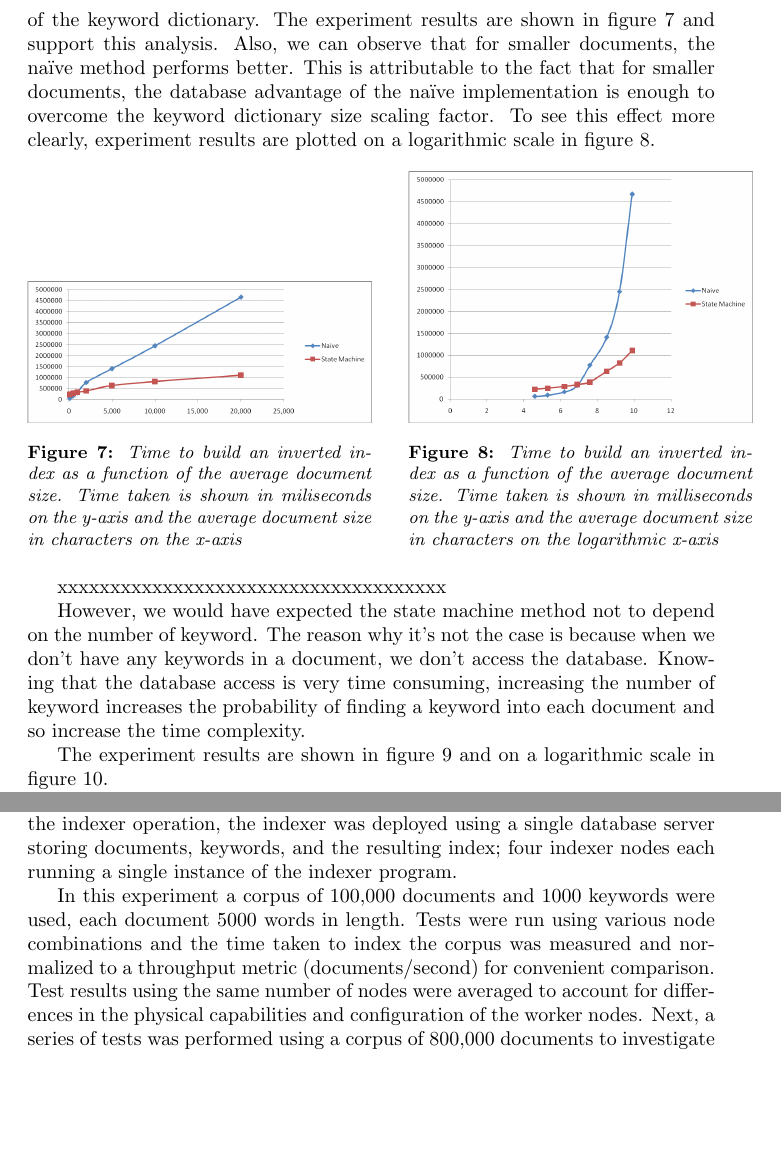
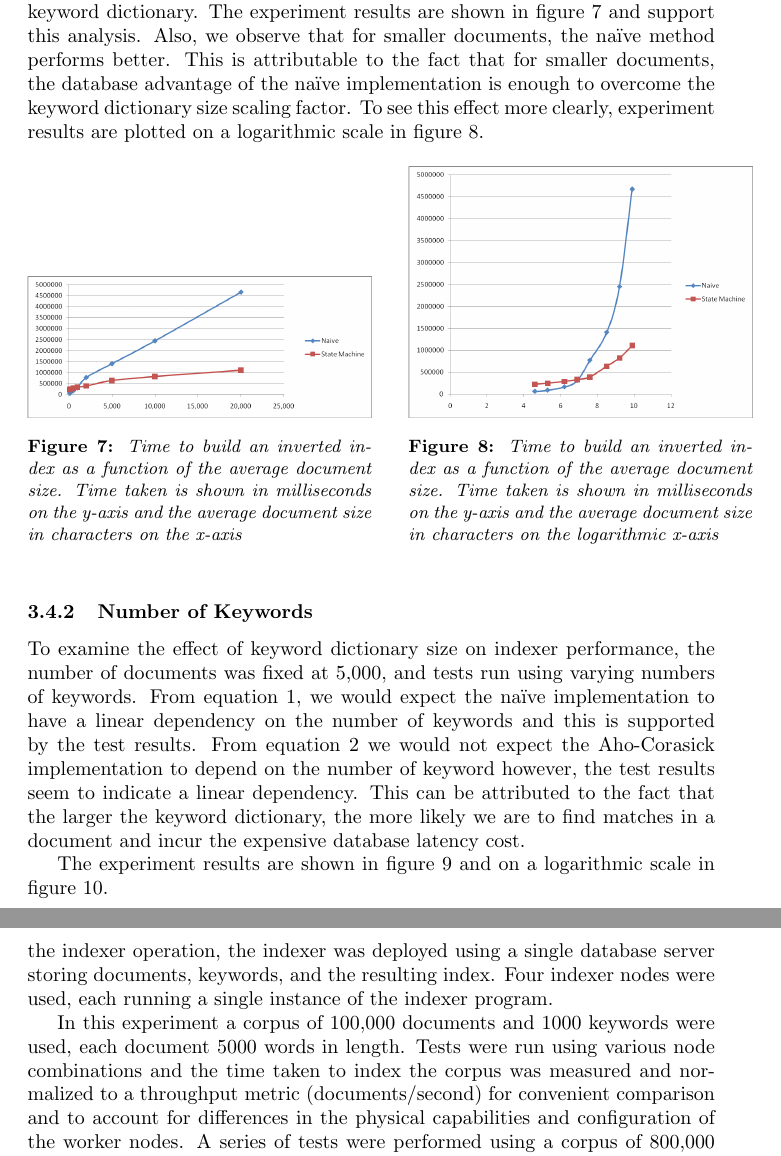
Before and after one commit to justinkamerman/pati, a LaTeX paper (report/article.tex): two parts of pages 6 and 7 of 9 before the commit and two parts of pages 6 and 8 of 9 after it, joined at a grey line, cut so that both start at the same text, the shorter picture padded with empty space. Compiled offline with pdfLaTeX.

Commit message:
Article draft ready for review

```diff
--- a/report/article.tex
+++ b/report/article.tex
@@ -322,8 +315,0 @@ documetn size and to differ by constant scaling factor $n$, the size
-of the keyword dictionary. The experiment results are shown in figure
-\ref{fig:naivedocumentsize} and support this analysis. Also, we can observe
-that for smaller documents, the na\"{\i}ve method
-performs better. This is attributable to the fact that for smaller
-documents, the database advantage of the na\"{\i}ve implementation is
-enough to overcome the keyword dictionary size scaling factor. To see
-this effect more clearly, experiment results are plotted on a
-logarithmic scale in figure \ref{fig:naivedocumentsizelog}.
@@ -330,3 +331,13 @@ logarithmic scale in figure \ref{fig:naivedocumentsizelog}.
+behave linearly with respect to average document size and to differ by
+a constant scaling factor $n$, the size of the keyword dictionary. The
+experiment results are shown in figure \ref{fig:naivedocumentsize} and
+support this analysis. Also, we observe that for smaller
+documents, the na\"{\i}ve method performs better. This is attributable
+to the fact that for smaller documents, the database advantage of the
+na\"{\i}ve implementation is enough to overcome the keyword dictionary
+size scaling factor. To see this effect more clearly, experiment
+results are plotted on a logarithmic scale in figure
+\ref{fig:naivedocumentsizelog}.
 
 
 \begin{figure}[ht]
@@ -334,7 +345,7 @@ logarithmic scale in figure \ref{fig:naivedocumentsizelog}.
     \centering
     \includegraphics[width=\textwidth]{naivedocumentsize}
     \caption{Time to build an inverted index as a function of the
-      average document size. Time taken is shown in miliseconds on the
+      average document size. Time taken is shown in milliseconds on the
       y-axis and the average document size in characters on the x-axis}
     \label{fig:naivedocumentsize}
   \end{minipage}
@@ -351,14 +362,22 @@ logarithmic scale in figure \ref{fig:naivedocumentsizelog}.
 \end{figure}
 
 
-xxxxxxxxxxxxxxxxxxxxxxxxxxxxxxxxxxxxx
-
-However, we would have expected the state machine method not to depend
-on the number of keyword. The reason why it’s not the case is because
-when we don’t have any keywords in a document, we don’t access the
-database. Knowing that the database access is very time consuming,
-increasing the number of keyword increases the probability of finding a
-keyword into each document and so increase the time complexity.
+%----------------------------------------
+% Keywords
+%----------------------------------------
+\subsubsection{Number of Keywords}
+To examine the effect of keyword dictionary size on indexer
+performance, the number of documents was fixed at 5,000, and tests run
+using varying numbers of keywords. From equation
+\ref{eqn:timecomplexworstcase}, we would expect the na\"{\i}ve
+implementation to have a linear dependency on the number of keywords
+and this is supported by the test results. From equation
+\ref{eqn:timecomplexsm} we would not expect the Aho-Corasick
+implementation to depend on the number of keyword however, the test
+results seem to indicate a linear dependency. This can be attributed
+to the fact that the larger the keyword dictionary, the more likely we
+are to find matches in a document and incur the expensive database
+latency cost.
 
 The experiment results are shown in figure \ref{fig:naivenumkeywords}
 and on a logarithmic scale in figure \ref{fig:naivenumkeywordslog}.
@@ -433,16 +449,15 @@ indexing task. The instances interact via the database which
 synchronizes their operations on the corpus and the index itself. To
 investigate the effect of parallelization on the indexer operation, the
 indexer was deployed using a single database server storing documents,
-keywords, and the resulting index; four indexer nodes each running a
-single instance of the indexer program.
+keywords, and the resulting index. Four indexer nodes were used, each
+running a single instance of the indexer program.
 
 In this experiment a corpus of 100,000 documents and 1000 keywords were
 used, each document 5000 words in length. Tests were run using various
 node combinations and the time taken to index the corpus was measured and
 normalized to a throughput metric (documents/second) for convenient
-comparison. Test results using the same number of nodes were averaged
-to account for differences in the physical capabilities and
-configuration of the worker nodes. Next, a series of tests was
+comparison and to account for differences in the physical capabilities
+and configuration of the worker nodes. A series of tests were
 performed using a corpus of 800,000 documents to investigate the
 effect of corpus size on performance. The results of this experiment
 are shown in figure \ref{fig:parallelization}.
```
Also changed, not shown: report/article.pdf, report/parallelization.png, report/article.tex (77 more changed lines), 3 other files.
